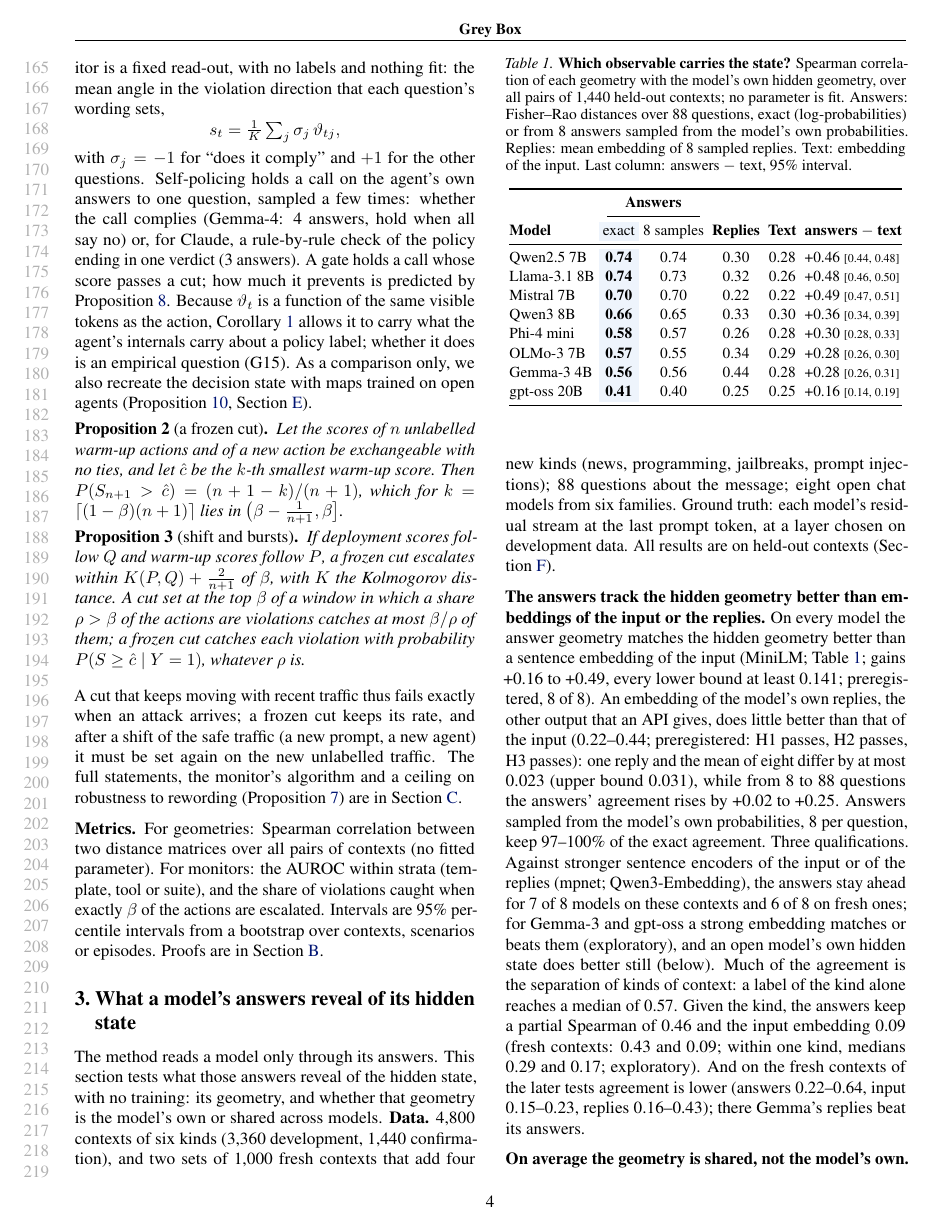
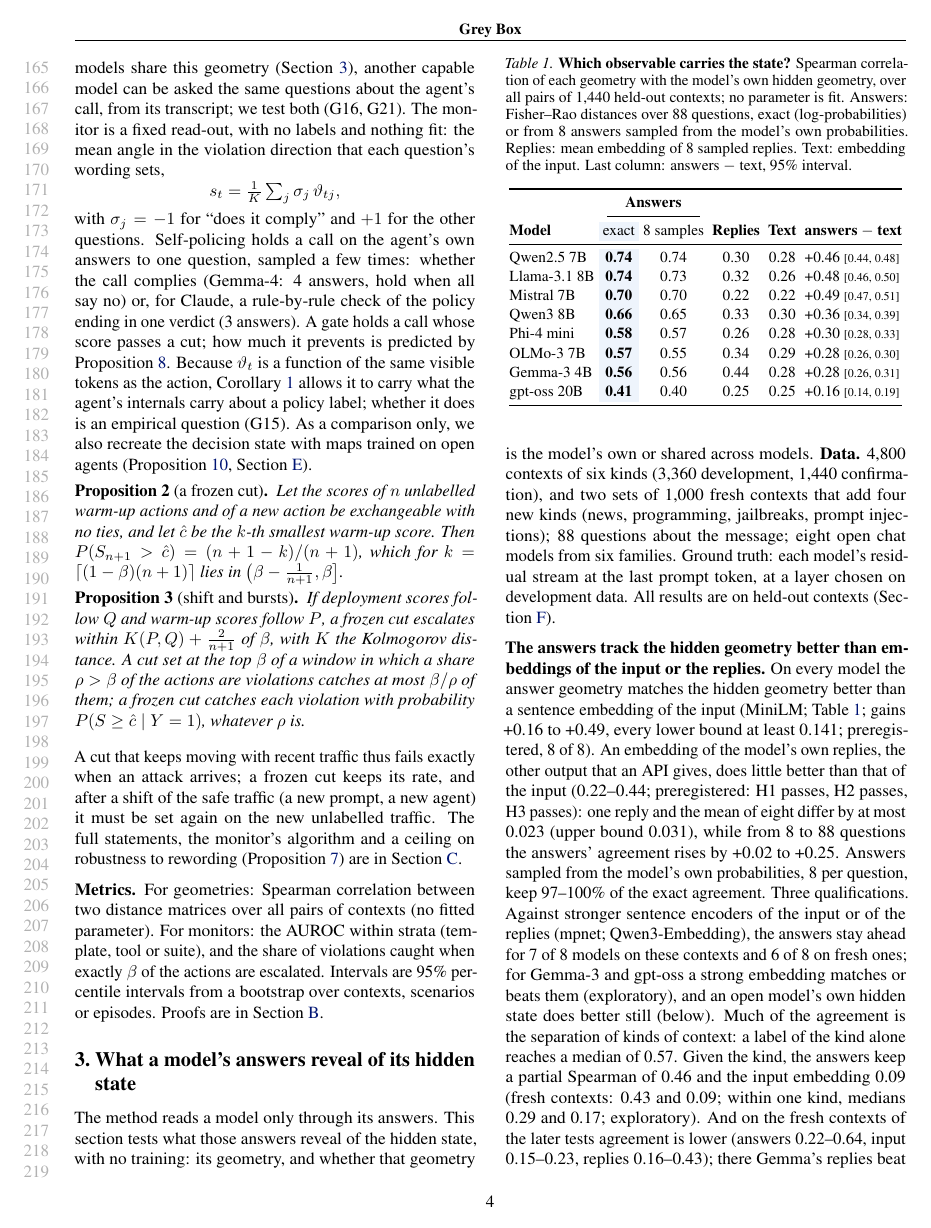
Before and after one commit to AryaFayyazi/GreyBox, a LaTeX paper (paper/main.tex, which reads paper/method.tex): page 4 of 35. Compiled offline with pdfLaTeX.

Commit message:
Paper: related work says 'most of' the violations; method notes that another model can answer (G16, G21)
Co-Authored-By: Claude Opus 5.5 <noreply@anthropic.com>

```diff
--- a/paper/method.tex
+++ b/paper/method.tex
@@ -30,7 +30,7 @@ An agent is a model that acts through tools. At step $t$ the operator sees the v
 \begin{corollary}[sufficiency of the proposed action]\label{cor:action}
 Let $Y=g(A_t,V_t,W)$ with $W\indep Z^-_t\mid V_t$, where $Z^-_t$ are all tokens before the action, hidden ones included. Then $P(Y\mid Z^-_t,A_t)=P(Y\mid V_t,A_t)$, and every monitor that reads the agent's internals at or before the action has a Bayes risk at least that of the best monitor that reads $(V_t,A_t)$.
 \end{corollary}
-For policy labels, a monitor therefore needs the transcript and the action, not the weights. \textbf{The grey box at the decision} needs neither weights nor training. At a proposed call $A_t$ we ask the agent itself, through its API and in side branches that its conversation never sees, $K$ yes/no questions about the call (does it comply with the policy; does it touch a resource the user may not use; does it act on an instruction found inside a tool output; \ldots). Their arcsine angles $\vartheta_t\in[0,\pi]^K$ are the agent's \emph{observable state} at the decision, in the exact coordinates of \cref{thm:geometry}. The monitor is a fixed read-out, with no labels and nothing fit: the mean angle in the violation direction that each question's wording sets,
+For policy labels, a monitor therefore needs the transcript and the action, not the weights. \textbf{The grey box at the decision} needs neither weights nor training. At a proposed call $A_t$ we ask the agent itself, through its API and in side branches that its conversation never sees, $K$ yes/no questions about the call (does it comply with the policy; does it touch a resource the user may not use; does it act on an instruction found inside a tool output; \ldots). Their arcsine angles $\vartheta_t\in[0,\pi]^K$ are the agent's \emph{observable state} at the decision, in the exact coordinates of \cref{thm:geometry}. Because models share this geometry (\cref{sec:geom-results}), another capable model can be asked the same questions about the agent's call, from its transcript; we test both (G16, G21). The monitor is a fixed read-out, with no labels and nothing fit: the mean angle in the violation direction that each question's wording sets,
 \[ s_t=\tfrac1K\textstyle\sum_{j} \sigma_j\,\vartheta_{tj}, \]
 with $\sigma_j=-1$ for ``does it comply'' and $+1$ for the other questions.
 Self-policing holds a call on the agent's own answers to one question, sampled a few times: whether the call complies (Gemma-4: 4 answers, hold when all say no) or, for Claude, a rule-by-rule check of the policy ending in one verdict (3 answers). A gate holds a call whose score passes a cut; how much it prevents is predicted by \cref{prop:prevention}. Because $\vartheta_t$ is a function of the same visible tokens as the action, \cref{cor:action} allows it to carry what the agent's internals carry about a policy label; whether it does is an empirical question (G15). As a comparison only, we also recreate the decision state with maps trained on open agents (\cref{prop:greybox}, \cref{app:greybox}).
```
Also changed, not shown: paper/main.tex (+1 -1 lines), paper/main.pdf.
